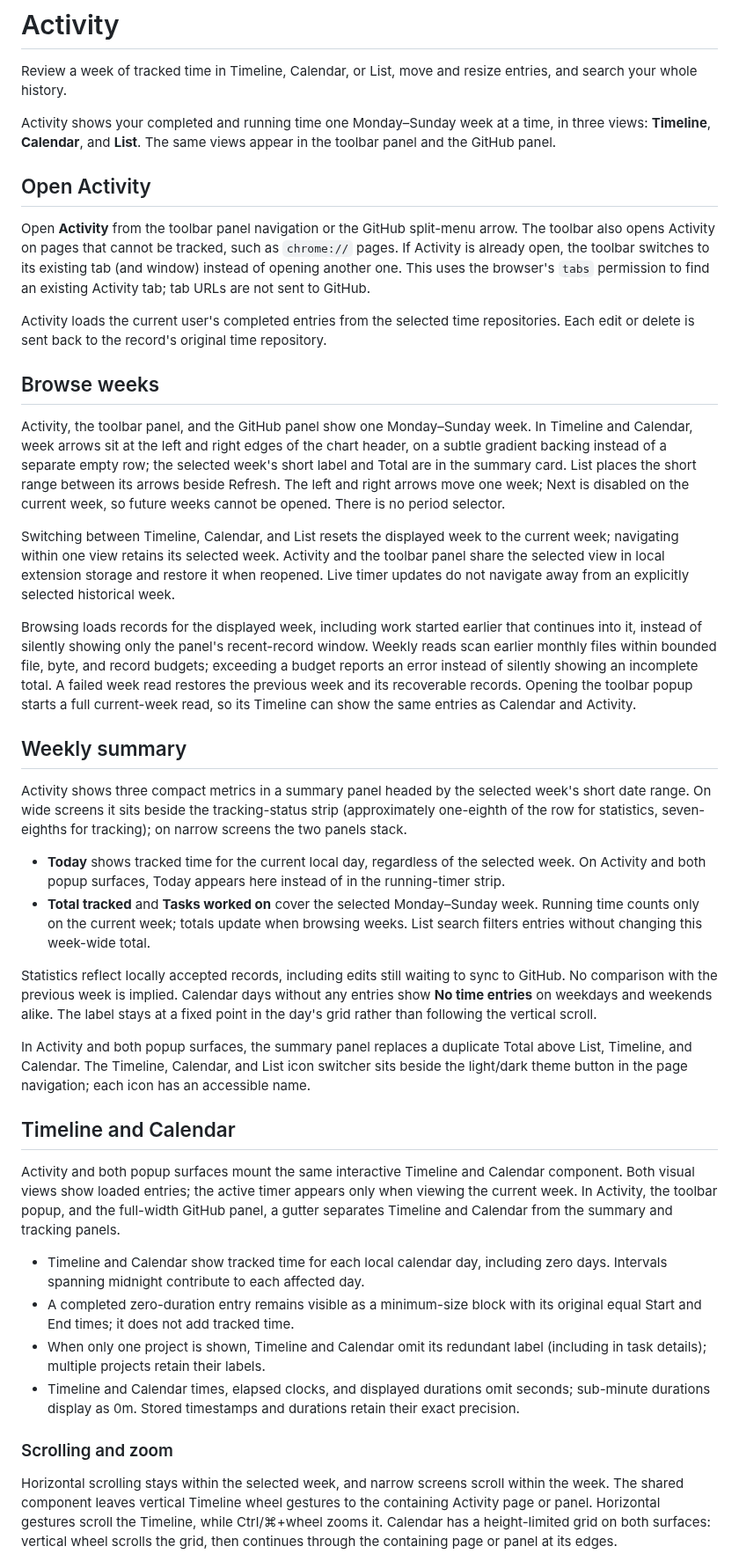
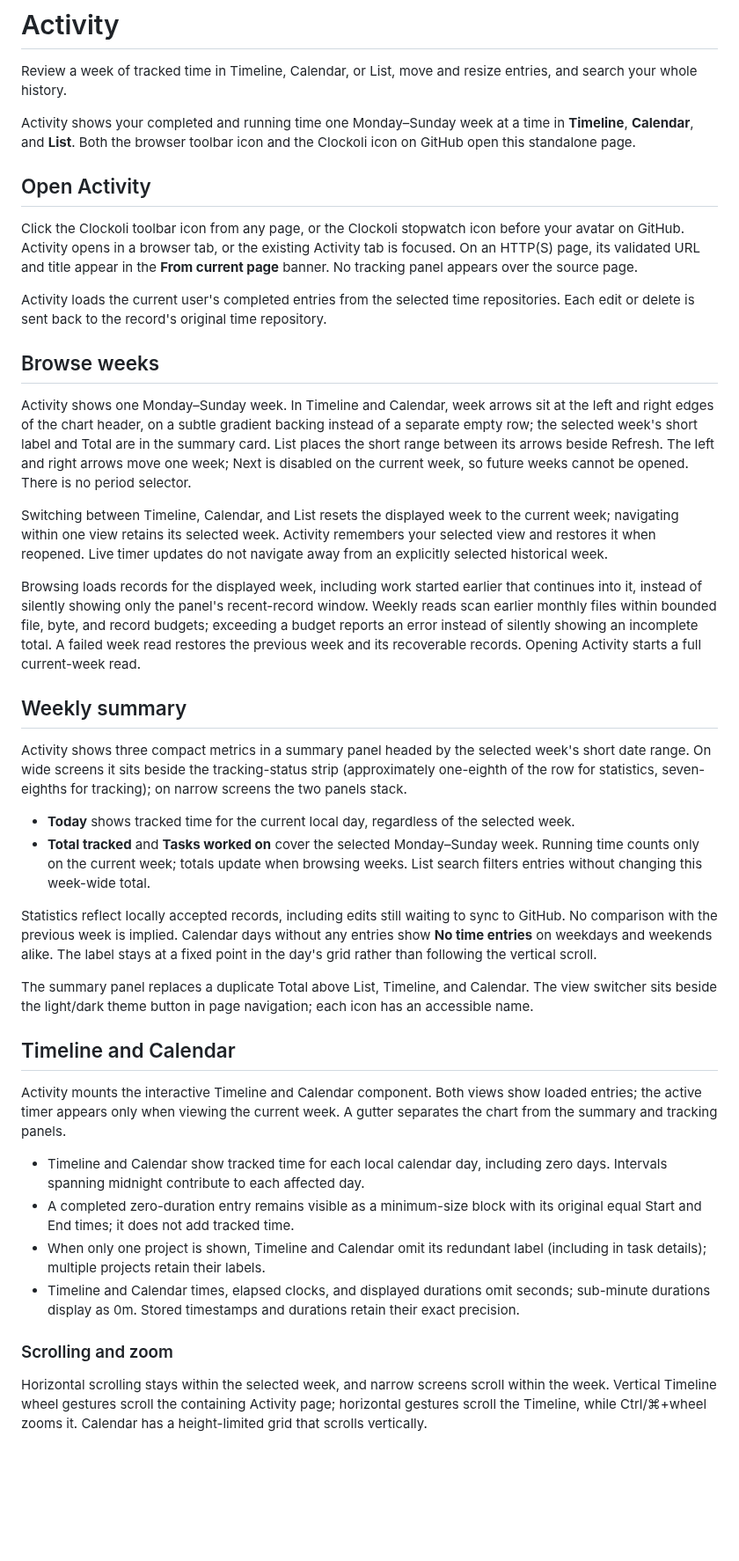
Before and after one commit to Clockoli/wip, a Markdown page: docs/activity.md, the part around one of its changes. Shown at 88% size. Drawn GitHub-style; blank space fills up the shorter version.

Commit message:
Update Activity documentation for tab-only launch and correct historical entry actions

```diff
--- a/docs/activity.md
+++ b/docs/activity.md
@@ -2,36 +2,36 @@
 
 Review a week of tracked time in Timeline, Calendar, or List, move and resize entries, and search your whole history.
 
-Activity shows your completed and running time one Monday–Sunday week at a time, in three views: **Timeline**, **Calendar**, and **List**. The same views appear in the toolbar panel and the GitHub panel.
+Activity shows your completed and running time one Monday–Sunday week at a time in **Timeline**, **Calendar**, and **List**. Both the browser toolbar icon and the Clockoli icon on GitHub open this standalone page.
 
 ## Open Activity
 
-Open **Activity** from the toolbar panel navigation or the GitHub split-menu arrow. The toolbar also opens Activity on pages that cannot be tracked, such as `chrome://` pages. If Activity is already open, the toolbar switches to its existing tab (and window) instead of opening another one. This uses the browser's `tabs` permission to find an existing Activity tab; tab URLs are not sent to GitHub.
+Click the Clockoli toolbar icon from any page, or the Clockoli stopwatch icon before your avatar on GitHub. Activity opens in a browser tab, or the existing Activity tab is focused. On an HTTP(S) page, its validated URL and title appear in the **From current page** banner. No tracking panel appears over the source page.
 
 Activity loads the current user's completed entries from the selected time repositories. Each edit or delete is sent back to the record's original time repository.
 
 ## Browse weeks
 
-Activity, the toolbar panel, and the GitHub panel show one Monday–Sunday week. In Timeline and Calendar, week arrows sit at the left and right edges of the chart header, on a subtle gradient backing instead of a separate empty row; the selected week's short label and Total are in the summary card. List places the short range between its arrows beside Refresh. The left and right arrows move one week; Next is disabled on the current week, so future weeks cannot be opened. There is no period selector.
+Activity shows one Monday–Sunday week. In Timeline and Calendar, week arrows sit at the left and right edges of the chart header, on a subtle gradient backing instead of a separate empty row; the selected week's short label and Total are in the summary card. List places the short range between its arrows beside Refresh. The left and right arrows move one week; Next is disabled on the current week, so future weeks cannot be opened. There is no period selector.
 
-Switching between Timeline, Calendar, and List resets the displayed week to the current week; navigating within one view retains its selected week. Activity and the toolbar panel share the selected view in local extension storage and restore it when reopened. Live timer updates do not navigate away from an explicitly selected historical week.
+Switching between Timeline, Calendar, and List resets the displayed week to the current week; navigating within one view retains its selected week. Activity remembers your selected view and restores it when reopened. Live timer updates do not navigate away from an explicitly selected historical week.
 
-Browsing loads records for the displayed week, including work started earlier that continues into it, instead of silently showing only the panel's recent-record window. Weekly reads scan earlier monthly files within bounded file, byte, and record budgets; exceeding a budget reports an error instead of silently showing an incomplete total. A failed week read restores the previous week and its recoverable records. Opening the toolbar popup starts a full current-week read, so its Timeline can show the same entries as Calendar and Activity.
+Browsing loads records for the displayed week, including work started earlier that continues into it, instead of silently showing only the panel's recent-record window. Weekly reads scan earlier monthly files within bounded file, byte, and record budgets; exceeding a budget reports an error instead of silently showing an incomplete total. A failed week read restores the previous week and its recoverable records. Opening Activity starts a full current-week read.
 
 ## Weekly summary
 
 Activity shows three compact metrics in a summary panel headed by the selected week's short date range. On wide screens it sits beside the tracking-status strip (approximately one-eighth of the row for statistics, seven-eighths for tracking); on narrow screens the two panels stack.
 
-- **Today** shows tracked time for the current local day, regardless of the selected week. On Activity and both popup surfaces, Today appears here instead of in the running-timer strip.
+- **Today** shows tracked time for the current local day, regardless of the selected week.
 - **Total tracked** and **Tasks worked on** cover the selected Monday–Sunday week. Running time counts only on the current week; totals update when browsing weeks. List search filters entries without changing this week-wide total.
 
 Statistics reflect locally accepted records, including edits still waiting to sync to GitHub. No comparison with the previous week is implied. Calendar days without any entries show **No time entries** on weekdays and weekends alike. The label stays at a fixed point in the day's grid rather than following the vertical scroll.
 
-In Activity and both popup surfaces, the summary panel replaces a duplicate Total above List, Timeline, and Calendar. The Timeline, Calendar, and List icon switcher sits beside the light/dark theme button in the page navigation; each icon has an accessible name.
+The summary panel replaces a duplicate Total above List, Timeline, and Calendar. The view switcher sits beside the light/dark theme button in page navigation; each icon has an accessible name.
 
 ## Timeline and Calendar
 
-Activity and both popup surfaces mount the same interactive Timeline and Calendar component. Both visual views show loaded entries; the active timer appears only when viewing the current week. In Activity, the toolbar popup, and the full-width GitHub panel, a gutter separates Timeline and Calendar from the summary and tracking panels.
+Activity mounts the interactive Timeline and Calendar component. Both views show loaded entries; the active timer appears only when viewing the current week. A gutter separates the chart from the summary and tracking panels.
 
 - Timeline and Calendar show tracked time for each local calendar day, including zero days. Intervals spanning midnight contribute to each affected day.
 - A completed zero-duration entry remains visible as a minimum-size block with its original equal Start and End times; it does not add tracked time.
@@ -40,5 +40,5 @@ Activity and both popup surfaces mount the same interactive Timeline and Calenda
 
 ### Scrolling and zoom
 
-Horizontal scrolling stays within the selected week, and narrow screens scroll within the week. The shared component leaves vertical Timeline wheel gestures to the containing Activity page or panel. Horizontal gestures scroll the Timeline, while Ctrl/⌘+wheel zooms it. Calendar has a height-limited grid on both surfaces: vertical wheel scrolls the grid, then continues through the containing page or panel at its edges.
+Horizontal scrolling stays within the selected week, and narrow screens scroll within the week. Vertical Timeline wheel gestures scroll the containing Activity page; horizontal gestures scroll the Timeline, while Ctrl/⌘+wheel zooms it. Calendar has a height-limited grid that scrolls vertically.
 
```
Also changed, not shown: other parts of docs/activity.md (+10 -14 lines).
